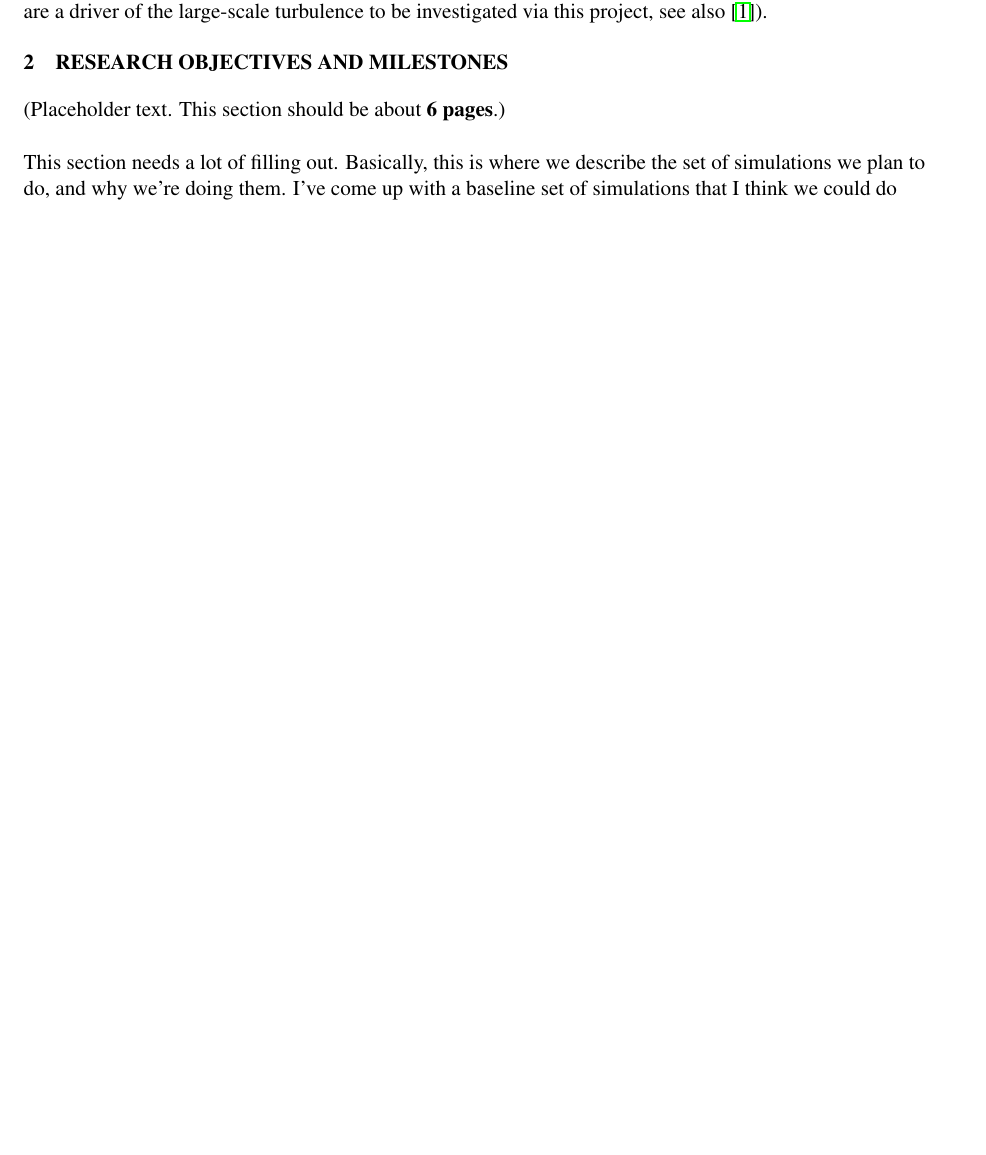
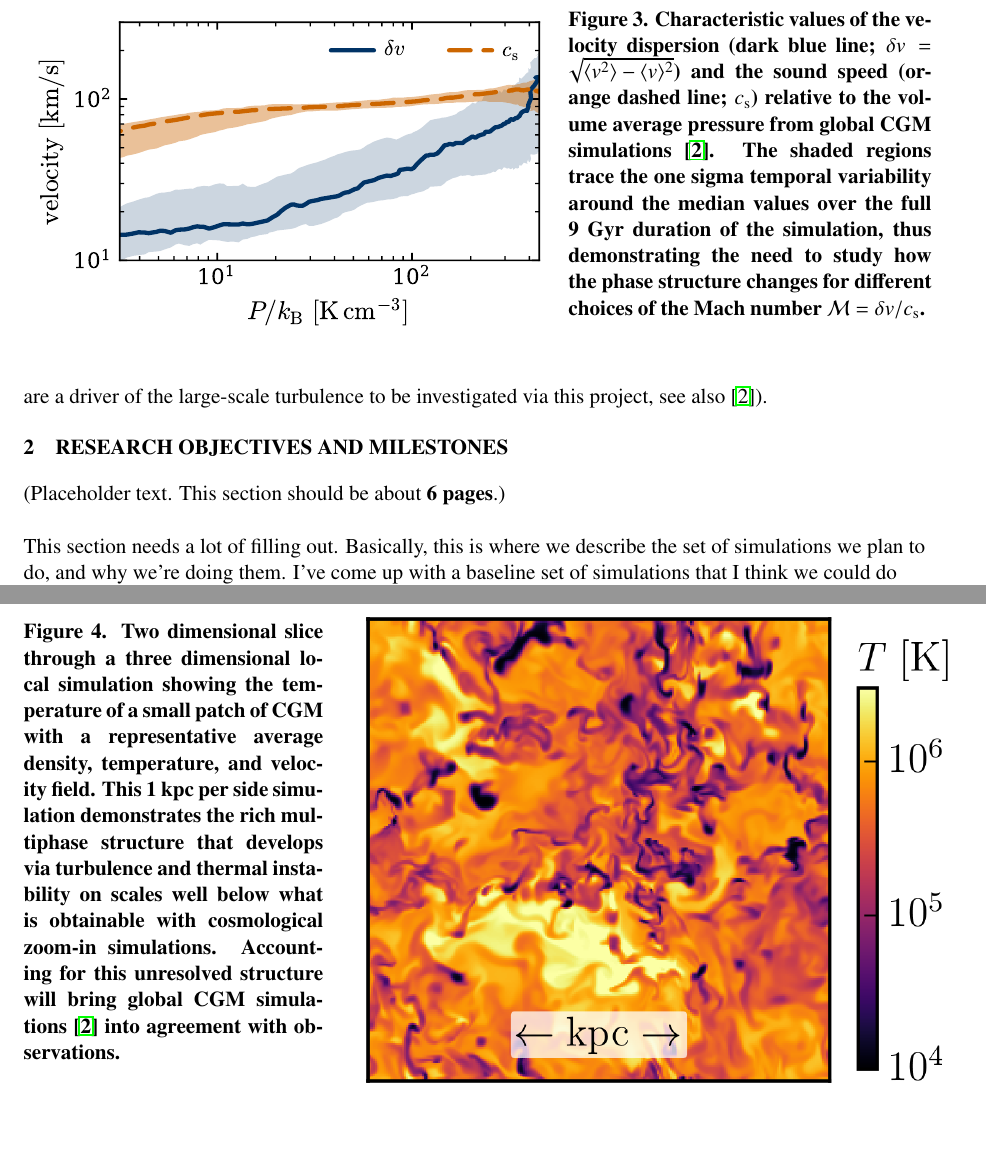
Before and after one commit to evaneschneider/incite-2019, a LaTeX document (Project_Narrative/Project_Narrative.tex): part of page 2 of 8 before the commit and two parts of pages 3 and 4 of 8 after it, the two joined at a grey line, cut at the place of the change, the shorter picture padded with empty space. Compiled offline with pdfLaTeX.

Commit message:
added some figures to the main text

```diff
--- a/Project_Narrative/Project_Narrative.tex
+++ b/Project_Narrative/Project_Narrative.tex
@@ -95,3 +121,15 @@ Outline the science background. I like to start with an interesting observation,
+\begin{figure}[h]
+    \centering
+    \begin{minipage}{0.6\textwidth}
+        \includegraphics[width=0.975\textwidth]{../figures/velocity_P.pdf}
+    \end{minipage}\hfill
+    \begin{minipage}{0.4\textwidth}
+        \centering
+\caption{Characteristic values of the velocity dispersion (dark blue line; $\delta v = \sqrt{\langle v^2 \rangle - \langle v \rangle^2}$) and the sound speed (orange dashed line; $c_{\rm s}$) relative to the volume average pressure from global CGM simulations \cite{Fielding17}. The shaded regions trace the one sigma temporal variability around the median values over the full 9 Gyr duration of the simulation, thus demonstrating the need to study how the phase structure changes for different choices of the Mach number $\mathcal{M} = \delta v /  c_{\rm s}$. \label{fig:velocities}}
+\end{minipage}
+\end{figure}
+
+
 
 \vspace{-.25in}
 \subsection{Results from Previous INCITE Awards and Relation to Current Proposal}
@@ -132 +169,10 @@ This section needs a lot of filling out. Basically, this is where we describe th
 \begin{figure}[h]
+    \centering
+    \begin{minipage}{0.33\textwidth}
+%        \centering\vspace*{-.25cm}
+\caption{Two dimensional slice through a three dimensional local simulation showing the temperature of a small patch of CGM with a representative average density, temperature, and velocity field. This 1 kpc per side simulation demonstrates the rich multiphase structure that develops via turbulence and thermal instability on scales well below what is obtainable with cosmological zoom-in simulations. Accounting for this unresolved structure will bring global CGM simulations \cite{Fielding17} into agreement with observations. \label{fig:CGMpatch}}
+    \end{minipage}\hfill
+    \begin{minipage}{0.67\textwidth}
+        \hspace{0.3cm}
+        \includegraphics[width=1.04\textwidth]{T_proposal.png}
+    \end{minipage}
```
Also changed, not shown: Project_Narrative/Project_Narrative.pdf, Project_Narrative/T_proposal.png (added), Project_Narrative/Project_Narrative.tex (41 more changed lines).
